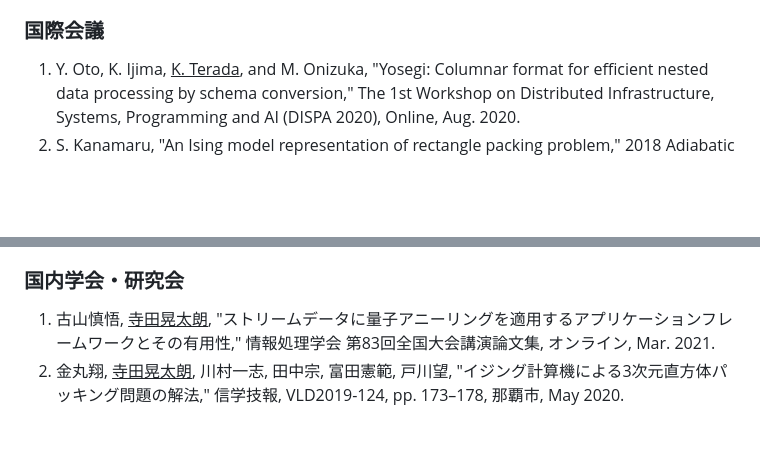
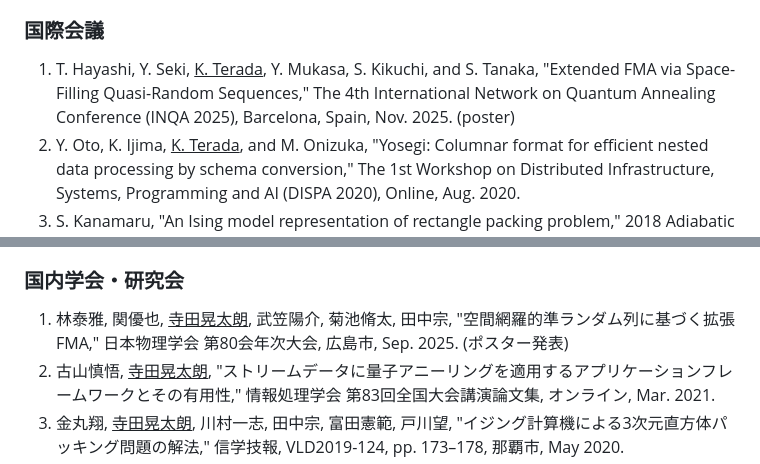
Before and after one commit to kotarot/kotaroterada.jp, a Markdown page: markdown/bio.ja.md, 2 parts joined by grey strips. Drawn GitHub-style; blank space fills up the shorter version.

```diff
--- a/markdown/bio.ja.md
+++ b/markdown/bio.ja.md
@@ -110,6 +110,7 @@ and others.
 
 ### 国際会議
 
+1. T. Hayashi, Y. Seki, <u>K. Terada</u>, Y. Mukasa, S. Kikuchi, and S. Tanaka, "Extended FMA via Space-Filling Quasi-Random Sequences," The 4th International Network on Quantum Annealing Conference (INQA 2025), Barcelona, Spain, Nov. 2025. (poster)
 1. Y. Oto, K. Ijima, <u>K. Terada</u>, and M. Onizuka, "Yosegi: Columnar format for efficient nested data processing by schema conversion," The 1st Workshop on Distributed Infrastructure, Systems, Programming and AI (DISPA 2020), Online, Aug. 2020.
 1. S. Kanamaru, "An Ising model representation of rectangle packing problem," 2018 Adiabatic Quantum Computing Conference (AQC 2018), Moffett Field, CA, USA, Jun. 2018. (poster, collaboration work with <u>K. Terada</u>, D. Oku, S. Tanaka, M. Hayashi, M. Yamaoka, M. Yanagisawa, and N. Togawa)
 1. <u>K. Terada</u>, D. Oku, S. Kanamaru, S. Tanaka, M. Hayashi, M. Yamaoka, M. Yanagisawa, and N. Togawa, "A fully-connected Ising model embedding method and its evaluation for CMOS annealing machines," 2018 55th ACM/ESDA/IEEE Design Automation Conference (DAC 2018), Work-in-Progress Poster Session, San Francisco, CA, USA, Jun. 2018. (poster)
@@ -119,6 +120,7 @@ and others.
 
 ### 国内学会・研究会
 
+1. 林泰雅, 関優也, <u>寺田晃太朗</u>, 武笠陽介, 菊池脩太, 田中宗, "空間網羅的準ランダム列に基づく拡張FMA," 日本物理学会 第80会年次大会, 広島市, Sep. 2025. (ポスター発表)
 1. 古山慎悟, <u>寺田晃太朗</u>, "ストリームデータに量子アニーリングを適用するアプリケーションフレームワークとその有用性," 情報処理学会 第83回全国大会講演論文集, オンライン, Mar. 2021.
 1. 金丸翔, <u>寺田晃太朗</u>, 川村一志, 田中宗, 富田憲範, 戸川望, "イジング計算機による3次元直方体パッキング問題の解法," 信学技報, VLD2019-124, pp. 173&ndash;178, 那覇市, May 2020.
 1. <u>寺田晃太朗</u>, 田中宗, 林真人, 山岡雅直, 柳澤政生, 戸川望, "20KスピンCMOSアニーリングマシンを対象とした完全結合イジングモデルマッピング手法," 日本物理学会2017年秋季大会, 盛岡市, Sep. 2017.
```
Also changed, not shown: markdown/bio.md (+2 -0 lines).
